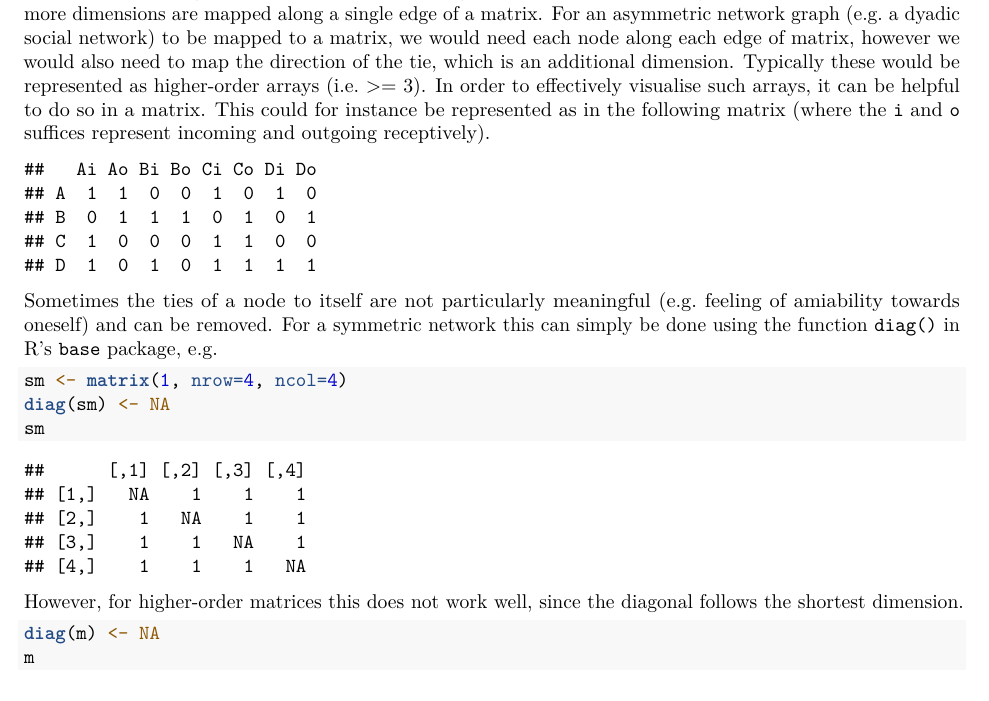
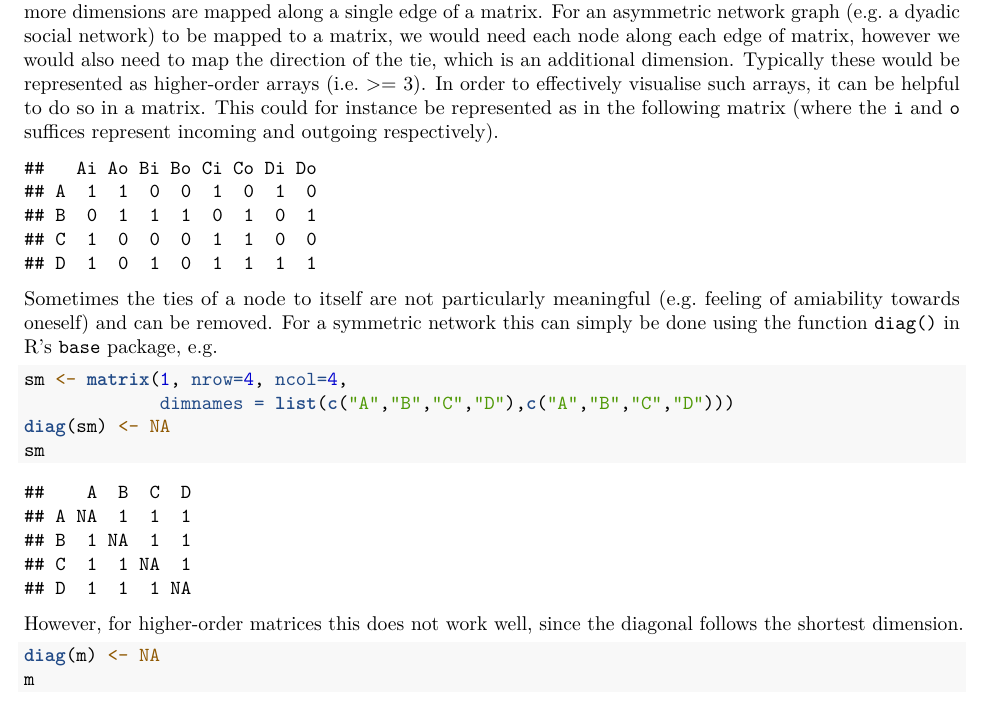
Before and after one commit to bquast/diagonals-paper, an R Markdown document (README.Rmd): part of page 1 of 4, cut so that both start at the same text. Rendered offline with R 4.5, knitr and Pandoc, then LaTeX, with nearby package versions; drawn as R Markdown's standard PDF in place of the format the file asks for; some code elsewhere in the file could not run offline.

Commit message:
update thanks, working with vectors

````diff
--- a/README.Rmd
+++ b/README.Rmd
@@ -8,7 +8,7 @@ author:
     email: bquast@gmail.com
     url: http://qua.st/
 title:
-  formatted: "\\pkg{diagonals}: Fat Diagonals in R\\thanks{This research was financed by the Swiss National Science Foundation (SNSF) under the grant 'Development Aid and Social Dynamics' (100018-140745) administered by the Graduate Institute's Centre on Conflict, Development and Peacebuilding (CCDP) and led by Jean-Louis Arcand. We thank Sandra Reimann and Oliver Jütersonke at the CCDP for their generous support.}"
+  formatted: "\\pkg{diagonals}: Fat Diagonals in R\\thanks{This research was financed by the Swiss National Science Foundation (SNSF) under the grant 'Development Aid and Social Dynamics' (100018-140745) administered by the Graduate Institute's Centre on Conflict, Development and Peacebuilding (CCDP) and led by Jean-Louis Arcand. We thank Sandra Reimann and Oliver Jutersonke at the CCDP for their generous support.}"
   plain:     "diagonals: Fat Diagonals in R"
   short:     "\\pkg{diagonals}: Fat Diagonals in R"
 abstract: >
@@ -33,15 +33,17 @@ For an asymmetric network graph (e.g. a dyadic social network) to be mapped to a
 however we would also need to map the direction of the tie, which is an additional dimension.
 Typically these would be represented as higher-order arrays (i.e. >= 3).
 In order to effectively visualise such arrays, it can be helpful to do so in a matrix.
-This could for instance be represented as in the following matrix (where the `i` and `o` suffices represent incoming and outgoing receptively).
+This could for instance be represented as in the following matrix (where the `i` and `o` suffices represent incoming and outgoing respectively).
 
 ```{r, echo=FALSE}
-M <- data.frame(Ai = c(1,0,1,1), Ao = c(1,1,0,0),
-                Bi = c(0,1,0,1), Bo = c(0,1,0,0),
-                Ci = c(1,0,1,1), Co = c(0,1,1,1),
-                Di = c(1,0,0,1), Do = c(0,1,0,1),
-                row.names = c("A", "B", "C", "D") )
-m <- as.matrix(M)
+M <- matrix(c(1,0,1,1,1,1,0,0,0,1,0,1,0,1,0,0,1,0,1,1,0,1,1,1,1,0,0,1,0,1,0,1),
+            nrow = 4,
+            ncol = 8,
+            dimnames = list(c("A", "B", "C", "D"),
+                            c("Ai", "Ao", "Bi", "Bo", "Ci", "Co", "Di", "Do")
+                            )
+            )
+m <- M
 m
 ```
 
@@ -49,7 +51,8 @@ Sometimes the ties of a node to itself are not particularly meaningful (e.g. fee
 For a symmetric network this can simply be done using the function `diag()` in R's `base` package, e.g.
 
 ```{r}
-sm <- matrix(1, nrow=4, ncol=4)
+sm <- matrix(1, nrow=4, ncol=4,
+             dimnames = list(c("A","B","C","D"),c("A","B","C","D")))
 diag(sm) <- NA
 sm
 ```
````
Also changed, not shown: README.pdf, README.tex.
